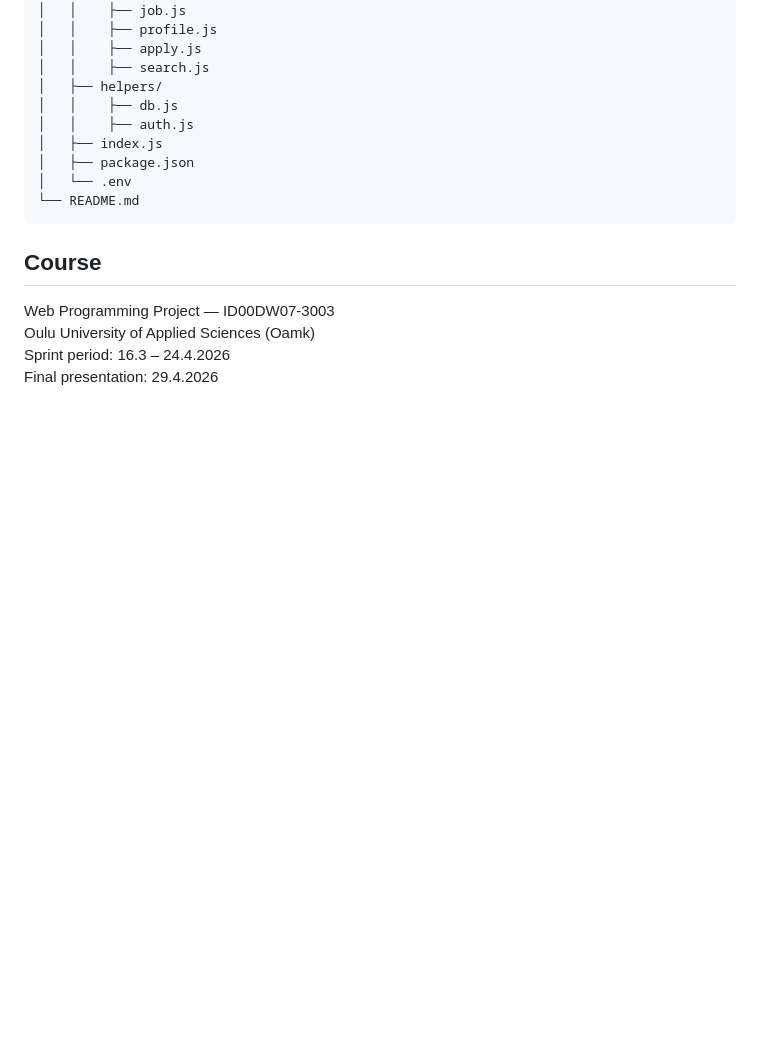
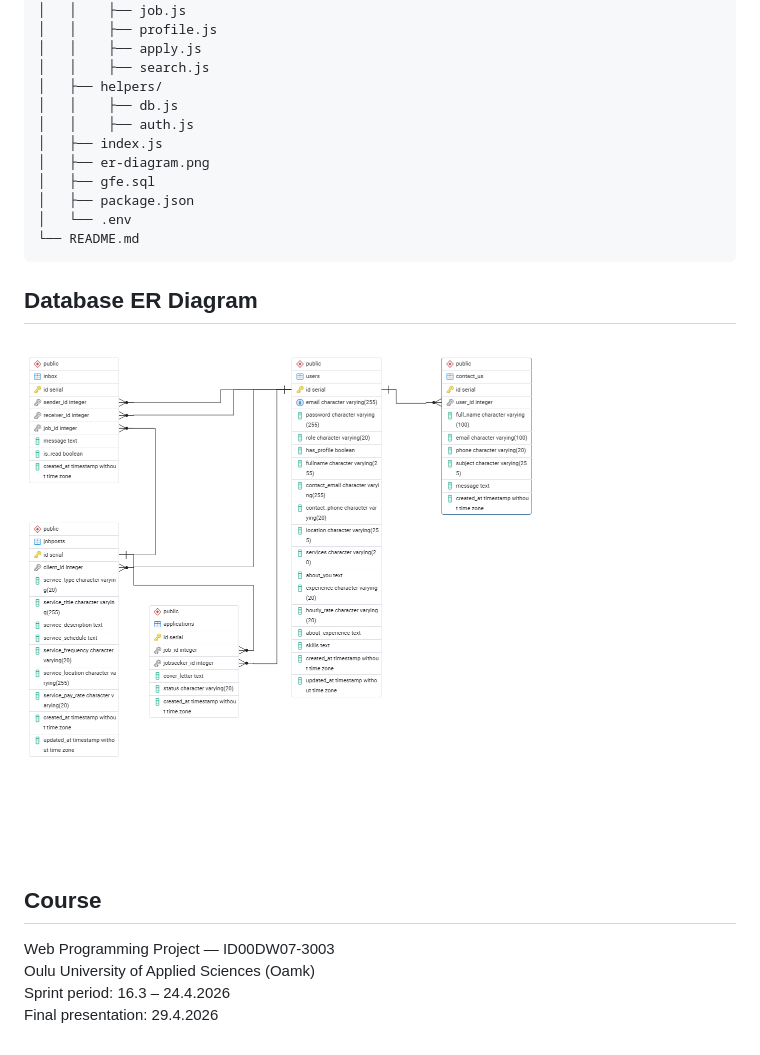
Before and after one commit to trandiem-cmd/GFE-Project, a Markdown page: README.md, the part around the change. Drawn GitHub-style; pictures changed too: backend/er-diagram.png (added); blank space fills up the shorter version.

Commit message:
add ER Diagram

````diff
--- a/README.md
+++ b/README.md
@@ -81,11 +81,15 @@ gfe-project/
 │   │    ├── db.js
 │   │    ├── auth.js
 │   ├── index.js
+│   ├── er-diagram.png
+│   ├── gfe.sql
 │   ├── package.json
 │   └── .env
 └── README.md
 ```
+## Database ER Diagram
 
+![ER Diagram](./backend/er-diagram.png)
 ## Course
 Web Programming Project — ID00DW07-3003
 Oulu University of Applied Sciences (Oamk)
````
